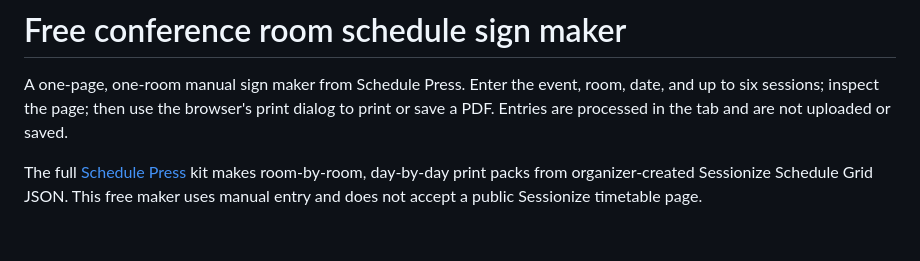
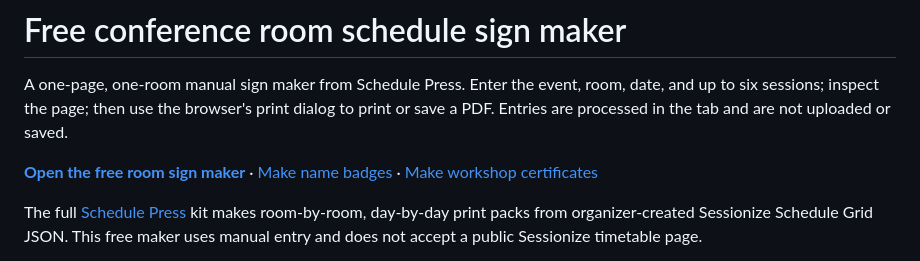
Before and after one commit to hyunwooju00/room-sign-maker, a Markdown page: README.md, the part around the change. GitHub-like rendering; blank space fills up the shorter version.

Commit message:
Link free tools prominently from repository

```diff
--- a/README.md
+++ b/README.md
@@ -1,6 +1,8 @@
 # Free conference room schedule sign maker
 
 A one-page, one-room manual sign maker from Schedule Press. Enter the event, room, date, and up to six sessions; inspect the page; then use the browser's print dialog to print or save a PDF. Entries are processed in the tab and are not uploaded or saved.
+
+**[Open the free room sign maker](https://hyunwooju00.github.io/room-sign-maker/)** · [Make name badges](https://hyunwooju00.github.io/room-sign-maker/badge-maker.html) · [Make workshop certificates](https://hyunwooju00.github.io/room-sign-maker/workshop-certificate-maker.html)
 
 The full [Schedule Press](https://5611130604166.gumroad.com/l/schedule-press-sessionize-room-signs) kit makes room-by-room, day-by-day print packs from organizer-created Sessionize Schedule Grid JSON. This free maker uses manual entry and does not accept a public Sessionize timetable page.
 
```
